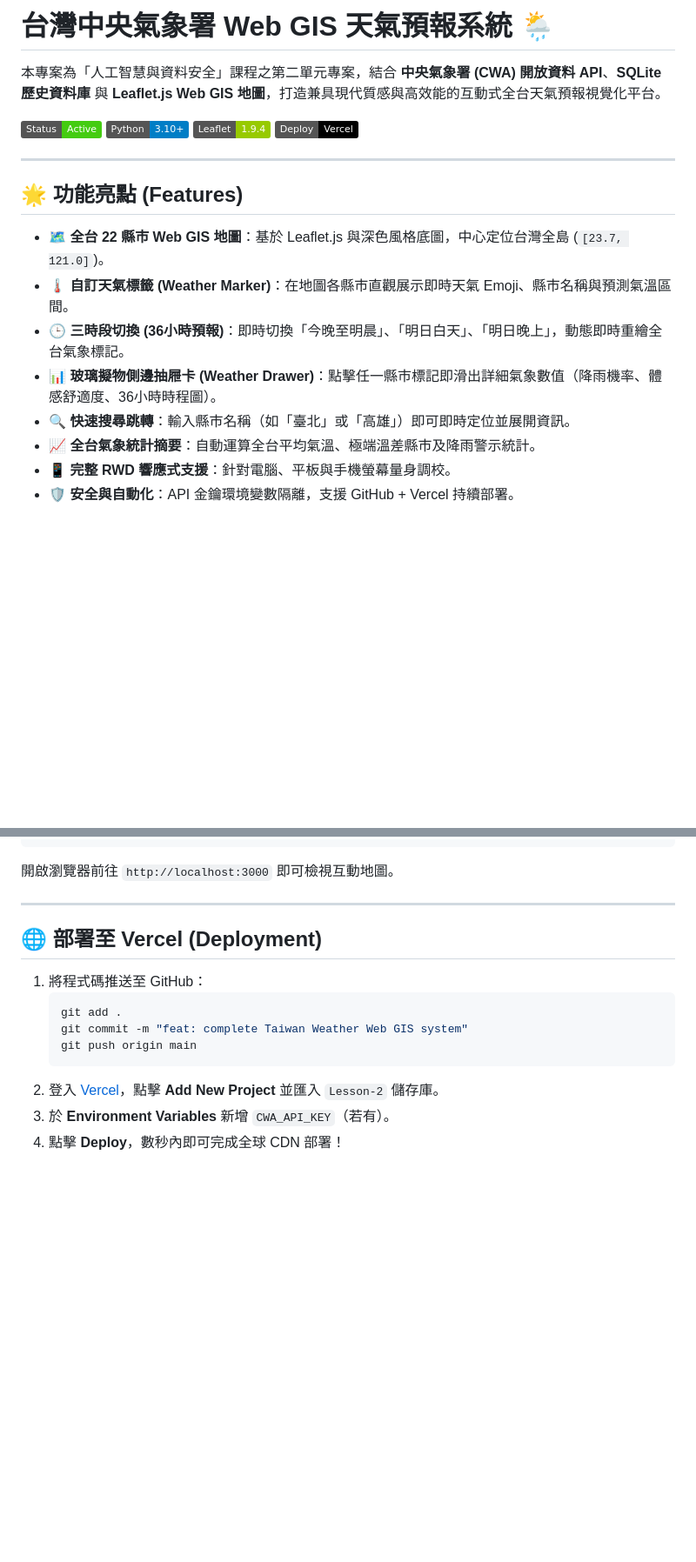
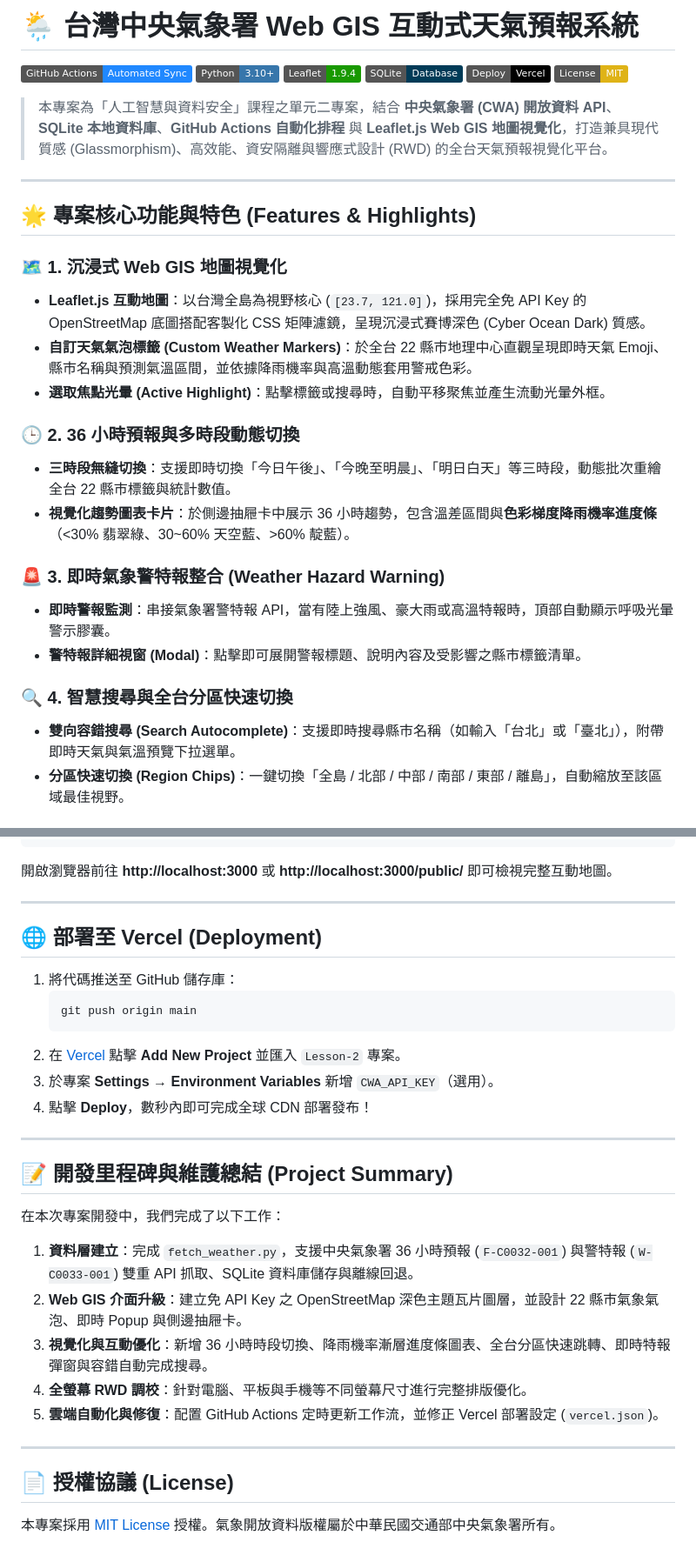
Before and after one commit to wupinlai/Lesson-2, a Markdown page: README.md, 2 parts joined by grey strips. Shown at 87% size. GitHub-like rendering; badges without logos; blank space fills up the shorter version.

````diff
--- a/README.md
+++ b/README.md
@@ -1,21 +1,32 @@
-# 台灣中央氣象署 Web GIS 天氣預報系統 🌦️
+# 🌦️ 台灣中央氣象署 Web GIS 互動式天氣預報系統
 
-本專案為「人工智慧與資料安全」課程之第二單元專案，結合 **中央氣象署 (CWA) 開放資料 API**、**SQLite 歷史資料庫** 與 **Leaflet.js Web GIS 地圖**，打造兼具現代質感與高效能的互動式全台天氣預報視覺化平台。
+[![GitHub Actions Status](https://img.shields.io/badge/GitHub%20Actions-Automated%20Sync-2088FF?logo=github-actions&logoColor=white)](https://github.com/wupinlai/Lesson-2/actions)
+[![Python](https://img.shields.io/badge/Python-3.10+-3776AB?logo=python&logoColor=white)](https://www.python.org/)
+[![Leaflet](https://img.shields.io/badge/Leaflet-1.9.4-199900?logo=leaflet&logoColor=white)](https://leafletjs.com/)
+[![SQLite](https://img.shields.io/badge/SQLite-Database-003B57?logo=sqlite&logoColor=white)](https://www.sqlite.org/)
+[![Deploy with Vercel](https://img.shields.io/badge/Deploy-Vercel-black?logo=vercel&logoColor=white)](https://vercel.com/)
+[![License: MIT](https://img.shields.io/badge/License-MIT-yellow.svg)](https://opensource.org/licenses/MIT)
 
-![GitHub commit activity](https://img.shields.io/badge/Status-Active-brightgreen)
-![Python](https://img.shields.io/badge/Python-3.10+-blue?logo=python)
-![Leaflet](https://img.shields.io/badge/Leaflet-1.9.4-green?logo=leaflet)
-![Vercel](https://img.shields.io/badge/Deploy-Vercel-black?logo=vercel)
+> 本專案為「人工智慧與資料安全」課程之單元二專案，結合 **中央氣象署 (CWA) 開放資料 API**、**SQLite 本地資料庫**、**GitHub Actions 自動化排程** 與 **Leaflet.js Web GIS 地圖視覺化**，打造兼具現代質感 (Glassmorphism)、高效能、資安隔離與響應式設計 (RWD) 的全台天氣預報視覺化平台。
 
 ---
 
-## 🌟 功能亮點 (Features)
+## 🌟 專案核心功能與特色 (Features & Highlights)
 
-- 🗺️ **全台 22 縣市 Web GIS 地圖**：基於 Leaflet.js 與深色風格底圖，中心定位台灣全島 (`[23.7, 121.0]`)。
-- 🌡️ **自訂天氣標籤 (Weather Marker)**：在地圖各縣市直觀展示即時天氣 Emoji、縣市名稱與預測氣溫區間。
-- 🕒 **三時段切換 (36小時預報)**：即時切換「今晚至明晨」、「明日白天」、「明日晚上」，動態即時重繪全台氣象標記。
-- 📊 **玻璃擬物側邊抽屜卡 (Weather Drawer)**：點擊任一縣市標記即滑出詳細氣象數值（降雨機率、體感舒適度、36小時時程圖）。
-- 🔍 **快速搜尋跳轉**：輸入縣市名稱（如「臺北」或「高雄」）即可即時定位並展開資訊。
-- 📈 **全台氣象統計摘要**：自動運算全台平均氣溫、極端溫差縣市及降雨警示統計。
-- 📱 **完整 RWD 響應式支援**：針對電腦、平板與手機螢幕量身調校。
-- 🛡️ **安全與自動化**：API 金鑰環境變數隔離，支援 GitHub + Vercel 持續部署。
+### 🗺️ 1. 沉浸式 Web GIS 地圖視覺化
+- **Leaflet.js 互動地圖**：以台灣全島為視野核心 (`[23.7, 121.0]`)，採用完全免 API Key 的 OpenStreetMap 底圖搭配客製化 CSS 矩陣濾鏡，呈現沉浸式賽博深色 (Cyber Ocean Dark) 質感。
+- **自訂天氣氣泡標籤 (Custom Weather Markers)**：於全台 22 縣市地理中心直觀呈現即時天氣 Emoji、縣市名稱與預測氣溫區間，並依據降雨機率與高溫動態套用警戒色彩。
+- **選取焦點光暈 (Active Highlight)**：點擊標籤或搜尋時，自動平移聚焦並產生流動光暈外框。
+
+### 🕒 2. 36 小時預報與多時段動態切換
+- **三時段無縫切換**：支援即時切換「今日午後」、「今晚至明晨」、「明日白天」等三時段，動態批次重繪全台 22 縣市標籤與統計數值。
+- **視覺化趨勢圖表卡片**：於側邊抽屜卡中展示 36 小時趨勢，包含溫差區間與**色彩梯度降雨機率進度條**（<30% 翡翠綠、30~60% 天空藍、>60% 靛藍）。
+
+### 🚨 3. 即時氣象警特報整合 (Weather Hazard Warning)
+- **即時警報監測**：串接氣象署警特報 API，當有陸上強風、豪大雨或高溫特報時，頂部自動顯示呼吸光暈警示膠囊。
+- **警特報詳細視窗 (Modal)**：點擊即可展開警報標題、說明內容及受影響之縣市標籤清單。
+
+### 🔍 4. 智慧搜尋與全台分區快速切換
+- **雙向容錯搜尋 (Search Autocomplete)**：支援即時搜尋縣市名稱（如輸入「台北」或「臺北」），附帶即時天氣與氣溫預覽下拉選單。
+- **分區快速切換 (Region Chips)**：一鍵切換「全島 / 北部 / 中部 / 南部 / 東部 / 離島」，自動縮放至該區域最佳視野。
+
@@ -79,17 +135,32 @@ python fetch_weather.py
 python -m http.server 3000
 ```
-開啟瀏覽器前往 `http://localhost:3000` 即可檢視互動地圖。
+開啟瀏覽器前往 **http://localhost:3000** 或 **http://localhost:3000/public/** 即可檢視完整互動地圖。
 
 ---
 
 ## 🌐 部署至 Vercel (Deployment)
 
-1. 將程式碼推送至 GitHub：
+1. 將代碼推送至 GitHub 儲存庫：
    ```bash
-   git add .
-   git commit -m "feat: complete Taiwan Weather Web GIS system"
    git push origin main
    ```
-2. 登入 [Vercel](https://vercel.com/)，點擊 **Add New Project** 並匯入 `Lesson-2` 儲存庫。
-3. 於 **Environment Variables** 新增 `CWA_API_KEY`（若有）。
-4. 點擊 **Deploy**，數秒內即可完成全球 CDN 部署！
+2. 在 [Vercel](https://vercel.com/) 點擊 **Add New Project** 並匯入 `Lesson-2` 專案。
+3. 於專案 **Settings → Environment Variables** 新增 `CWA_API_KEY`（選用）。
+4. 點擊 **Deploy**，數秒內即可完成全球 CDN 部署發布！
+
+---
+
+## 📝 開發里程碑與維護總結 (Project Summary)
+
+在本次專案開發中，我們完成了以下工作：
+1. **資料層建立**：完成 `fetch_weather.py`，支援中央氣象署 36 小時預報 (`F-C0032-001`) 與警特報 (`W-C0033-001`) 雙重 API 抓取、SQLite 資料庫儲存與離線回退。
+2. **Web GIS 介面升級**：建立免 API Key 之 OpenStreetMap 深色主題瓦片圖層，並設計 22 縣市氣象氣泡、即時 Popup 與側邊抽屜卡。
+3. **視覺化與互動優化**：新增 36 小時時段切換、降雨機率漸層進度條圖表、全台分區快速跳轉、即時特報彈窗與容錯自動完成搜尋。
+4. **全螢幕 RWD 調校**：針對電腦、平板與手機等不同螢幕尺寸進行完整排版優化。
+5. **雲端自動化與修復**：配置 GitHub Actions 定時更新工作流，並修正 Vercel 部署設定 (`vercel.json`)。
+
+---
+
+## 📄 授權協議 (License)
+
+本專案採用 [MIT License](LICENSE) 授權。氣象開放資料版權屬於中華民國交通部中央氣象署所有。
````
Also changed, not shown: other parts of README.md (+76 -31 lines).
